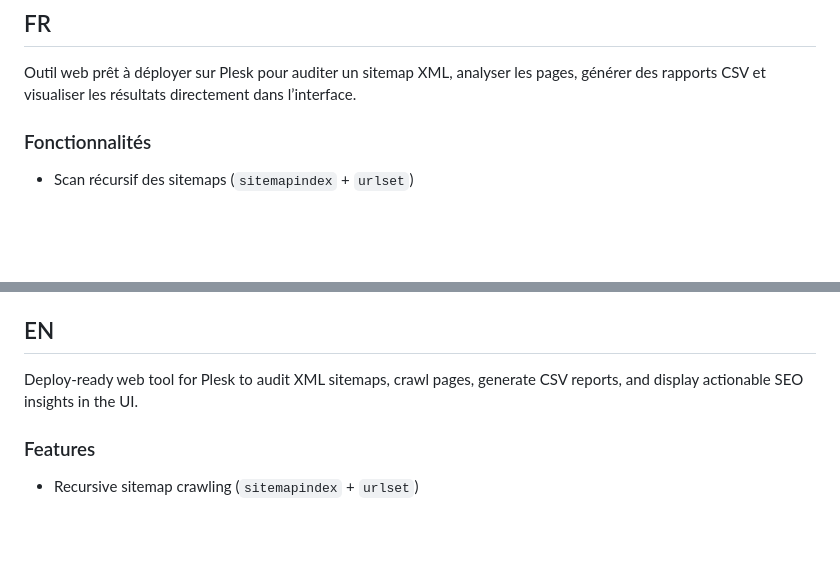
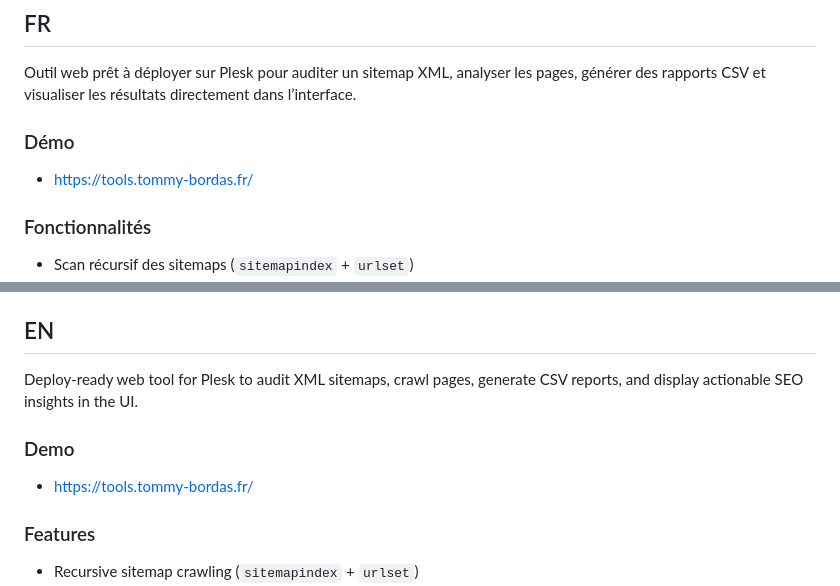
Before and after one commit to tommybds/SEO-SiteMap-Tool, a Markdown page: README.md, 2 parts joined by grey strips. Rendered like a GitHub page; blank space fills up the shorter version.

Commit message:
Update README.md to include demo link for the web tool in both French and English sections.

```diff
--- a/README.md
+++ b/README.md
@@ -3,6 +3,10 @@
 ## FR
 
 Outil web prêt à déployer sur Plesk pour auditer un sitemap XML, analyser les pages, générer des rapports CSV et visualiser les résultats directement dans l’interface.
+
+### Démo
+
+- [https://tools.tommy-bordas.fr/](https://tools.tommy-bordas.fr/)
 
 ### Fonctionnalités
 
@@ -80,6 +84,10 @@ Outil web prêt à déployer sur Plesk pour auditer un sitemap XML, analyser les
 
 Deploy-ready web tool for Plesk to audit XML sitemaps, crawl pages, generate CSV reports, and display actionable SEO insights in the UI.
 
+### Demo
+
+- [https://tools.tommy-bordas.fr/](https://tools.tommy-bordas.fr/)
+
 ### Features
 
 - Recursive sitemap crawling (`sitemapindex` + `urlset`)
```
